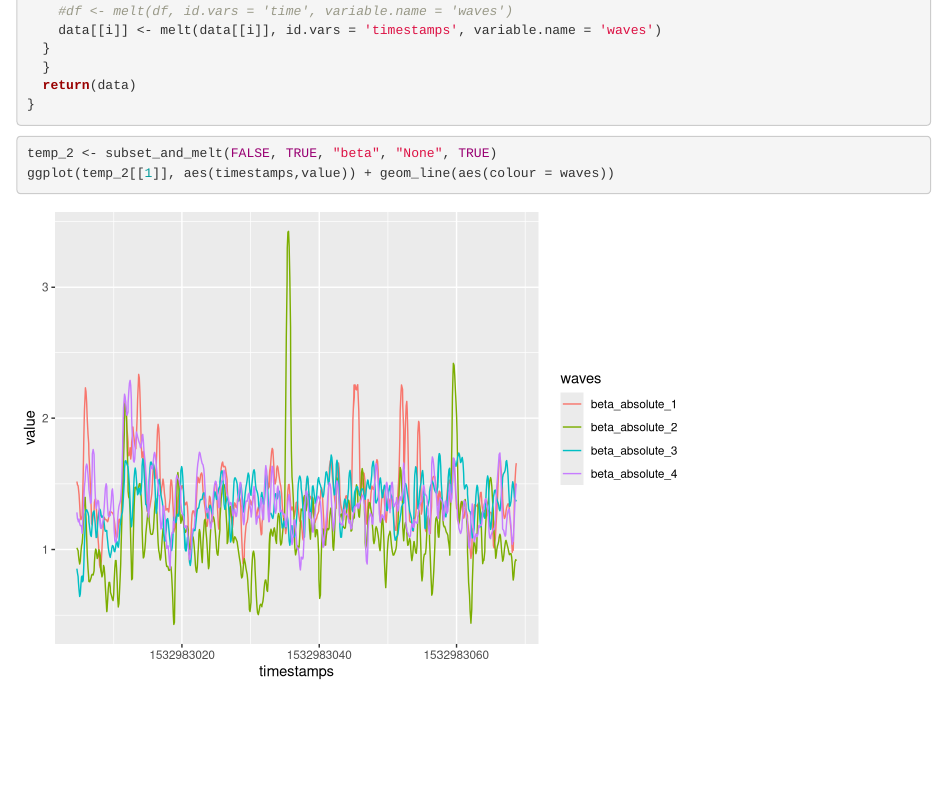
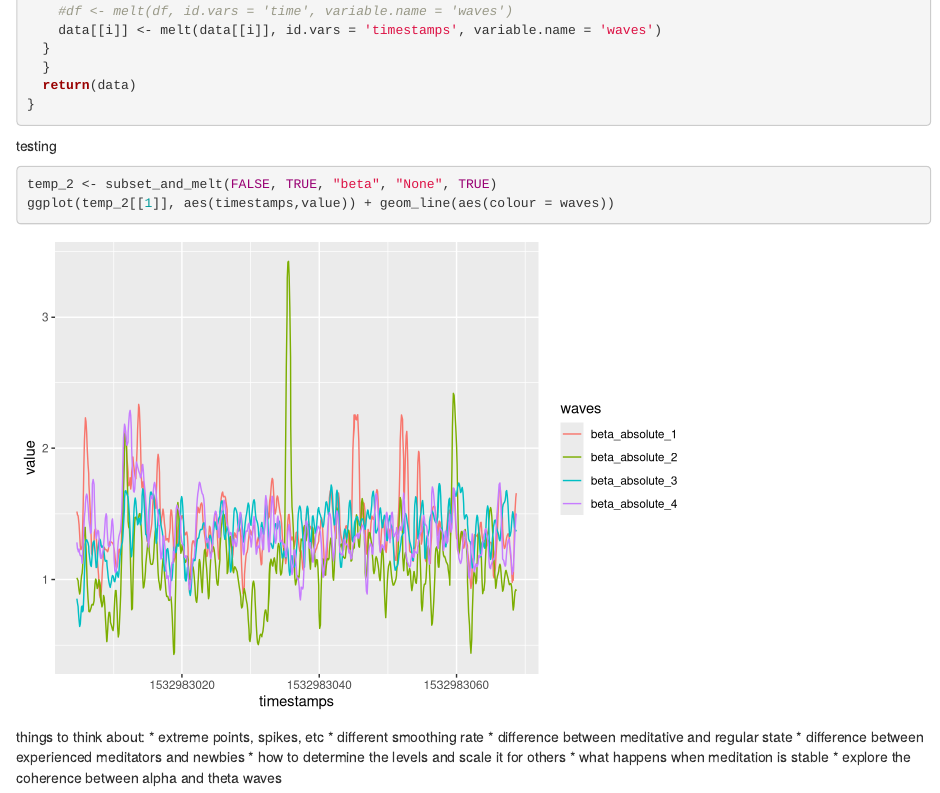
Before and after one commit to SofiaGodovykh/EEG, an R Markdown document (Analysis.Rmd): the page in a window 1100 px wide, from 1630 px down. Rendered offline with R 4.5, knitr and Pandoc, with nearby package versions; some code elsewhere in the file could not run offline.

Commit message:
things to think about added

````diff
--- a/Analysis.Rmd
+++ b/Analysis.Rmd
@@ -85,8 +85,17 @@ subset_and_melt <- function(med, exp, wave, electrodes, melt){
 }
 ```
 
-
+testing
 ```{r}
 temp_2 <- subset_and_melt(FALSE, TRUE, "beta", "None", TRUE)
 ggplot(temp_2[[1]], aes(timestamps,value)) + geom_line(aes(colour = waves))
 ```
+
+things to think about:
+* extreme points, spikes, etc
+* different smoothing rate
+* difference between meditative and regular state
+* difference between experienced meditators and newbies
+* how to determine the levels and scale it for others
+* what happens when meditation is stable
+* explore the coherence between alpha and theta waves
````
